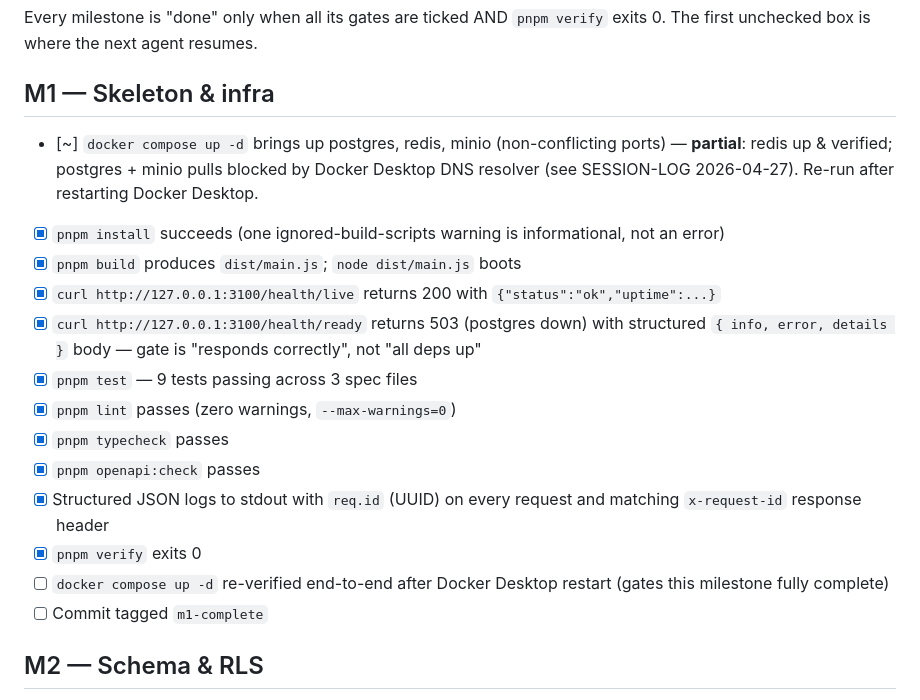
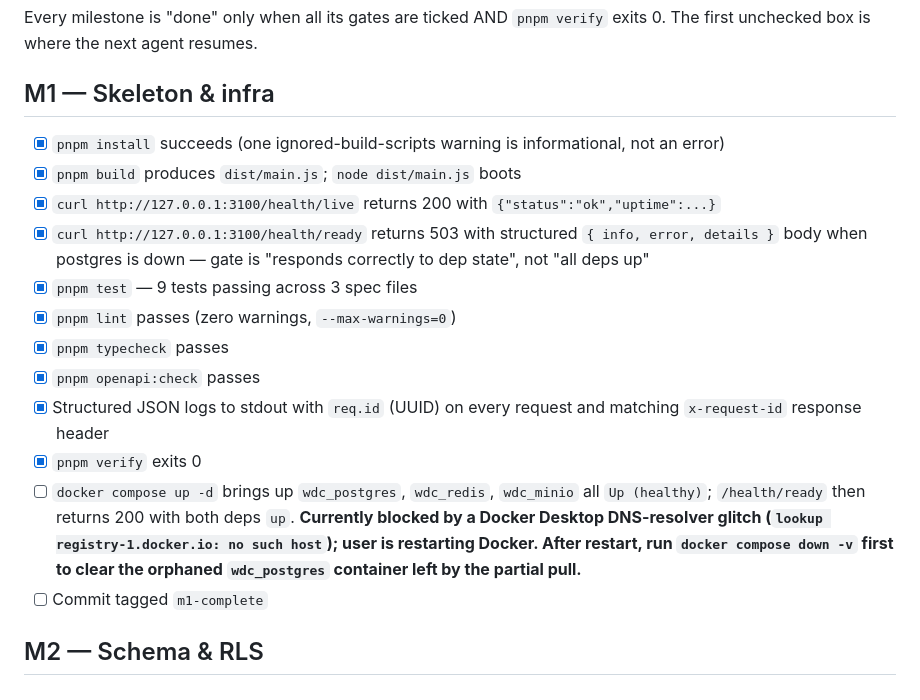
Before and after one commit to JumareKenz/WDC-BACKEND, a Markdown page: .handoff/CHECKLIST.md, the part around the change. GitHub-like rendering.

```diff
--- a/.handoff/CHECKLIST.md
+++ b/.handoff/CHECKLIST.md
@@ -3,18 +3,17 @@
 Every milestone is "done" only when all its gates are ticked AND `pnpm verify` exits 0. The first unchecked box is where the next agent resumes.
 
 ## M1 — Skeleton & infra
-- [~] `docker compose up -d` brings up postgres, redis, minio (non-conflicting ports) — **partial**: redis up & verified; postgres + minio pulls blocked by Docker Desktop DNS resolver (see SESSION-LOG 2026-04-27). Re-run after restarting Docker Desktop.
 - [x] `pnpm install` succeeds (one ignored-build-scripts warning is informational, not an error)
 - [x] `pnpm build` produces `dist/main.js`; `node dist/main.js` boots
 - [x] `curl http://127.0.0.1:3100/health/live` returns 200 with `{"status":"ok","uptime":...}`
-- [x] `curl http://127.0.0.1:3100/health/ready` returns 503 (postgres down) with structured `{ info, error, details }` body — gate is "responds correctly", not "all deps up"
+- [x] `curl http://127.0.0.1:3100/health/ready` returns 503 with structured `{ info, error, details }` body when postgres is down — gate is "responds correctly to dep state", not "all deps up"
 - [x] `pnpm test` — 9 tests passing across 3 spec files
 - [x] `pnpm lint` passes (zero warnings, `--max-warnings=0`)
 - [x] `pnpm typecheck` passes
 - [x] `pnpm openapi:check` passes
 - [x] Structured JSON logs to stdout with `req.id` (UUID) on every request and matching `x-request-id` response header
 - [x] `pnpm verify` exits 0
-- [ ] `docker compose up -d` re-verified end-to-end after Docker Desktop restart (gates this milestone fully complete)
+- [ ] `docker compose up -d` brings up `wdc_postgres`, `wdc_redis`, `wdc_minio` all `Up (healthy)`; `/health/ready` then returns 200 with both deps `up`. **Currently blocked by a Docker Desktop DNS-resolver glitch (`lookup registry-1.docker.io: no such host`); user is restarting Docker. After restart, run `docker compose down -v` first to clear the orphaned `wdc_postgres` container left by the partial pull.**
 - [ ] Commit tagged `m1-complete`
 
 ## M2 — Schema & RLS
```
Also changed, not shown: .handoff/STATE.md (+8 -6 lines).
